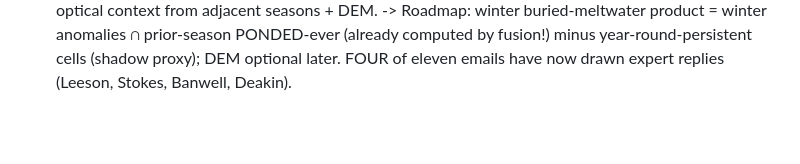
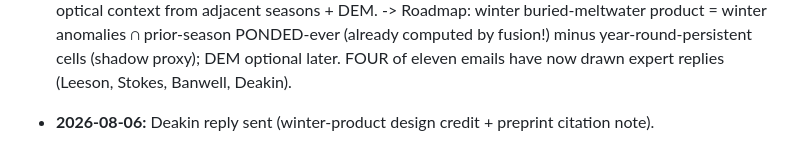
Before and after one commit to Advait-Sadineni/antarctic-melt-observatory, a Markdown page: outreach/emails.md, the part around the change. Rendered like a GitHub page; blank space fills up the shorter version.

Commit message:
outreach: Deakin reply sent

```diff
--- a/outreach/emails.md
+++ b/outreach/emails.md
@@ -233,3 +233,6 @@ Advait Sadineni
   (already computed by fusion!) minus year-round-persistent cells (shadow
   proxy); DEM optional later. FOUR of eleven emails have now drawn expert
   replies (Leeson, Stokes, Banwell, Deakin).
+
+- **2026-08-06:** Deakin reply sent (winter-product design credit + preprint
+  citation note).
```
